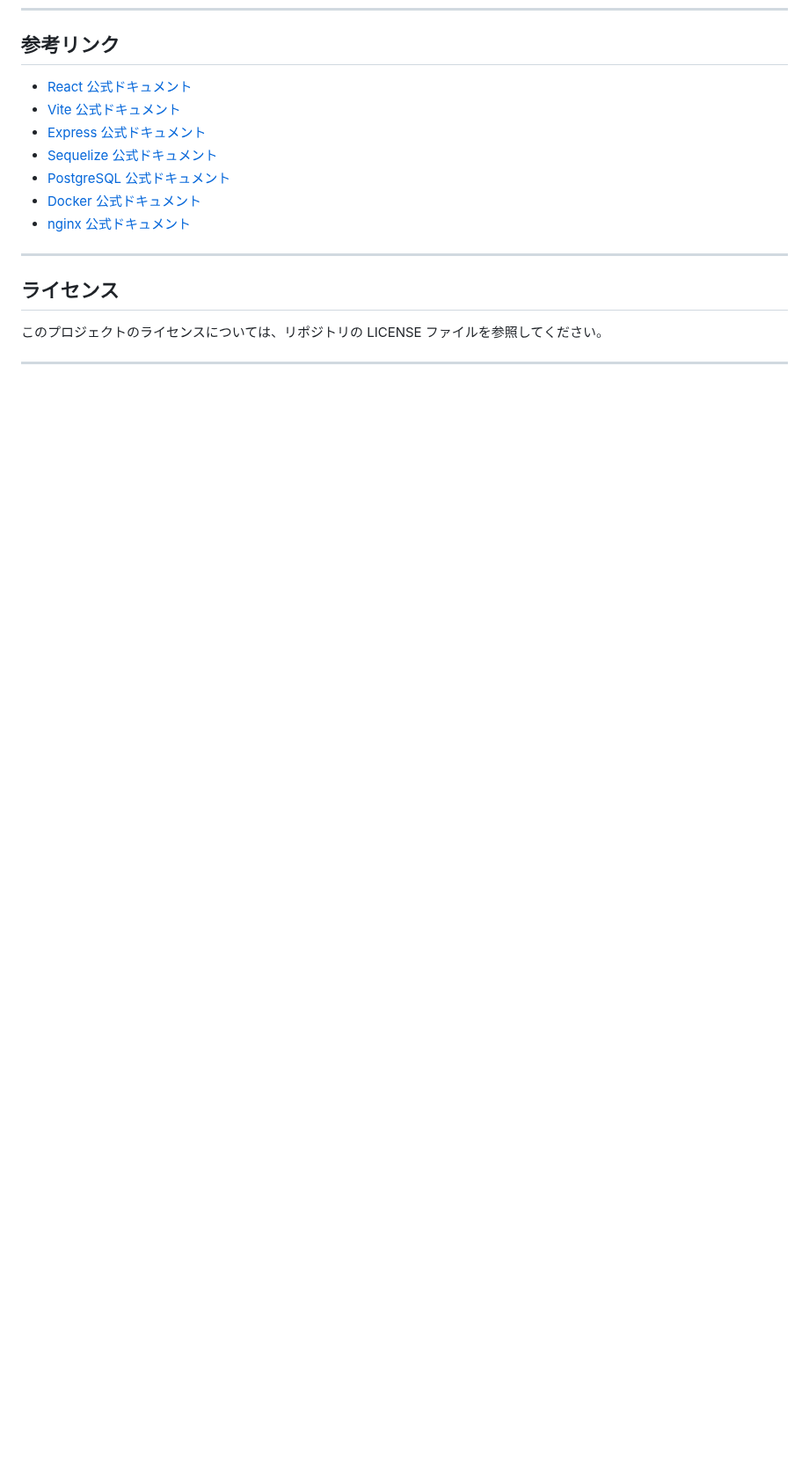
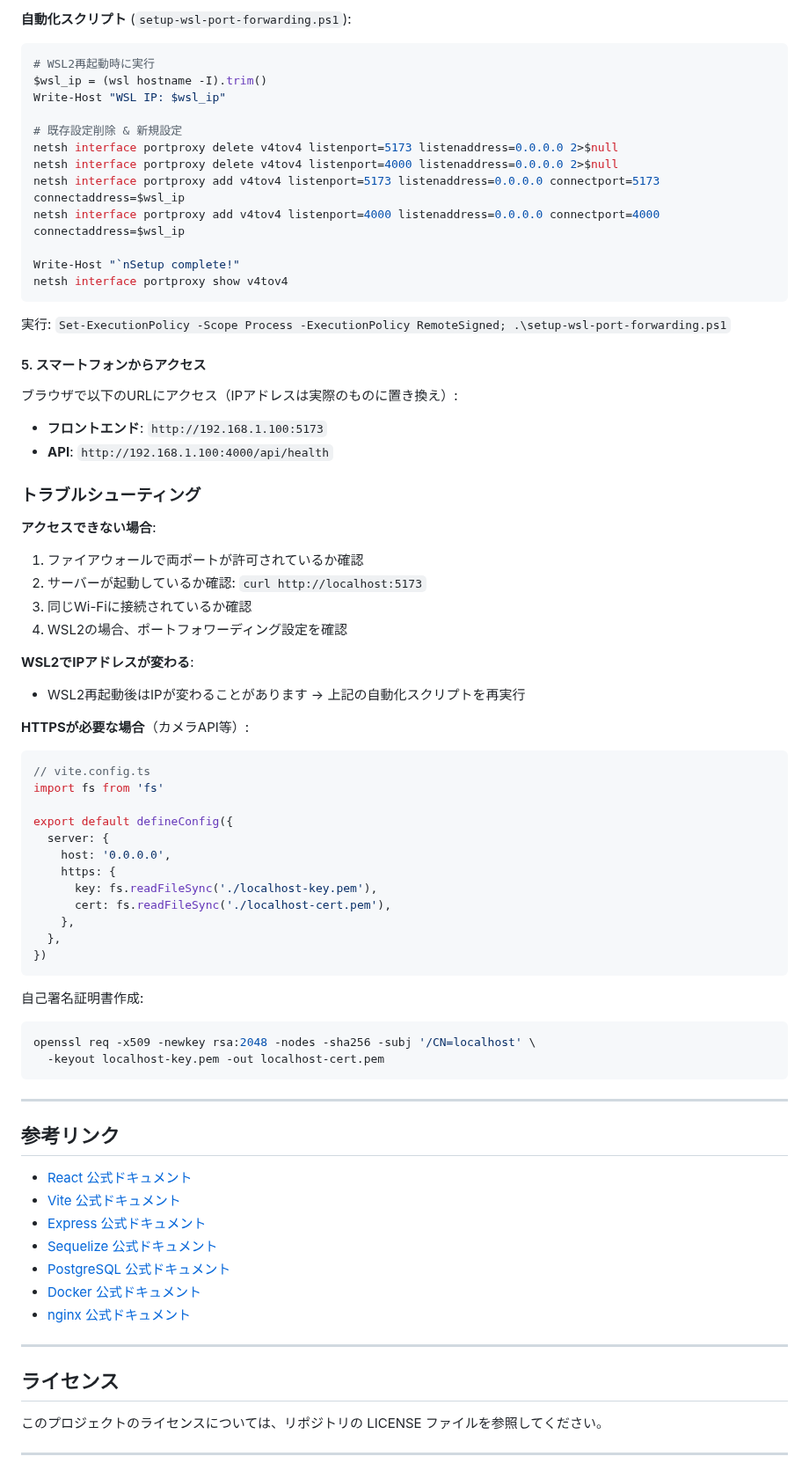
Before and after one commit to mappi-pr/AiraPJ, a Markdown page: doc/DEVELOPMENT.md, the part around one of its changes. Shown at 88% size. Rendered like a GitHub page; blank space fills up the shorter version.

Commit message:
Add optimized smartphone device access documentation to DEVELOPMENT.md
Co-authored-by: mappi-pr <75538777+mappi-pr@users.noreply.github.com>

````diff
--- a/doc/DEVELOPMENT.md
+++ b/doc/DEVELOPMENT.md
@@ -810,3 +895,63 @@ npm run build
+**自動化スクリプト** (`setup-wsl-port-forwarding.ps1`):
+```powershell
+# WSL2再起動時に実行
+$wsl_ip = (wsl hostname -I).trim()
+Write-Host "WSL IP: $wsl_ip"
+
+# 既存設定削除 & 新規設定
+netsh interface portproxy delete v4tov4 listenport=5173 listenaddress=0.0.0.0 2>$null
+netsh interface portproxy delete v4tov4 listenport=4000 listenaddress=0.0.0.0 2>$null
+netsh interface portproxy add v4tov4 listenport=5173 listenaddress=0.0.0.0 connectport=5173 connectaddress=$wsl_ip
+netsh interface portproxy add v4tov4 listenport=4000 listenaddress=0.0.0.0 connectport=4000 connectaddress=$wsl_ip
+
+Write-Host "`nSetup complete!"
+netsh interface portproxy show v4tov4
+```
+
+実行: `Set-ExecutionPolicy -Scope Process -ExecutionPolicy RemoteSigned; .\setup-wsl-port-forwarding.ps1`
+
+#### 5. スマートフォンからアクセス
+
+ブラウザで以下のURLにアクセス（IPアドレスは実際のものに置き換え）:
+
+- **フロントエンド**: `http://192.168.1.100:5173`
+- **API**: `http://192.168.1.100:4000/api/health`
+
+### トラブルシューティング
+
+**アクセスできない場合**:
+1. ファイアウォールで両ポートが許可されているか確認
+2. サーバーが起動しているか確認: `curl http://localhost:5173`
+3. 同じWi-Fiに接続されているか確認
+4. WSL2の場合、ポートフォワーディング設定を確認
+
+**WSL2でIPアドレスが変わる**:
+- WSL2再起動後はIPが変わることがあります → 上記の自動化スクリプトを再実行
+
+**HTTPSが必要な場合**（カメラAPI等）:
+```typescript
+// vite.config.ts
+import fs from 'fs'
+
+export default defineConfig({
+  server: {
+    host: '0.0.0.0',
+    https: {
+      key: fs.readFileSync('./localhost-key.pem'),
+      cert: fs.readFileSync('./localhost-cert.pem'),
+    },
+  },
+})
+```
+
+自己署名証明書作成:
+```bash
+openssl req -x509 -newkey rsa:2048 -nodes -sha256 -subj '/CN=localhost' \
+  -keyout localhost-key.pem -out localhost-cert.pem
+```
+
+---
+
 ## 参考リンク
 
 - [React 公式ドキュメント](https://react.dev/)
````
Also changed, not shown: other parts of doc/DEVELOPMENT.md (+85 -0 lines).
